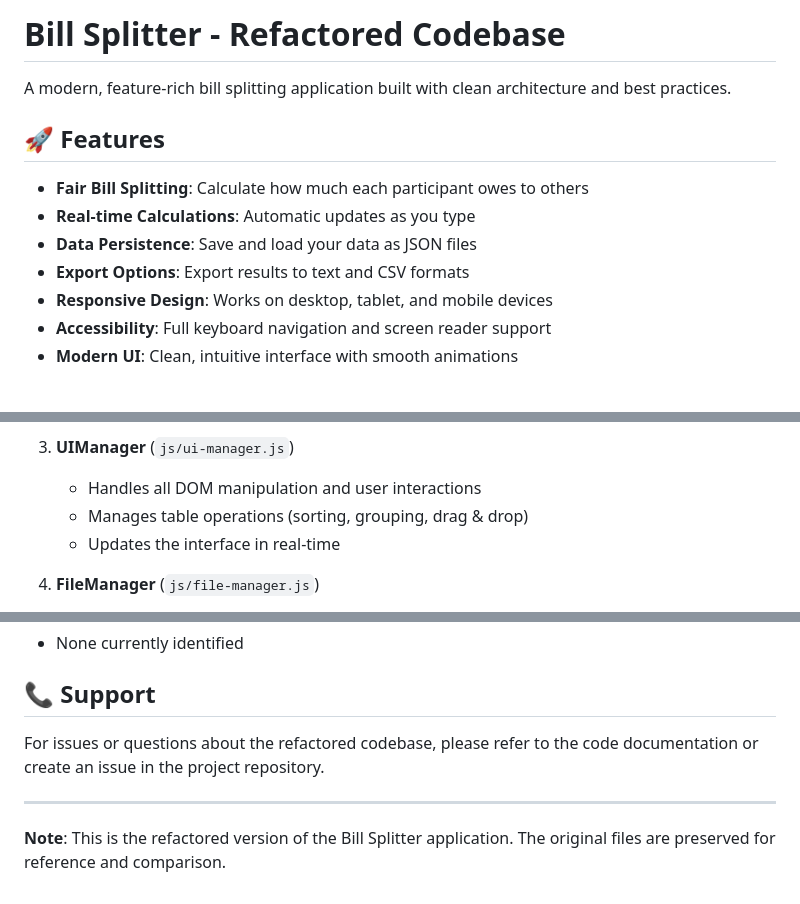
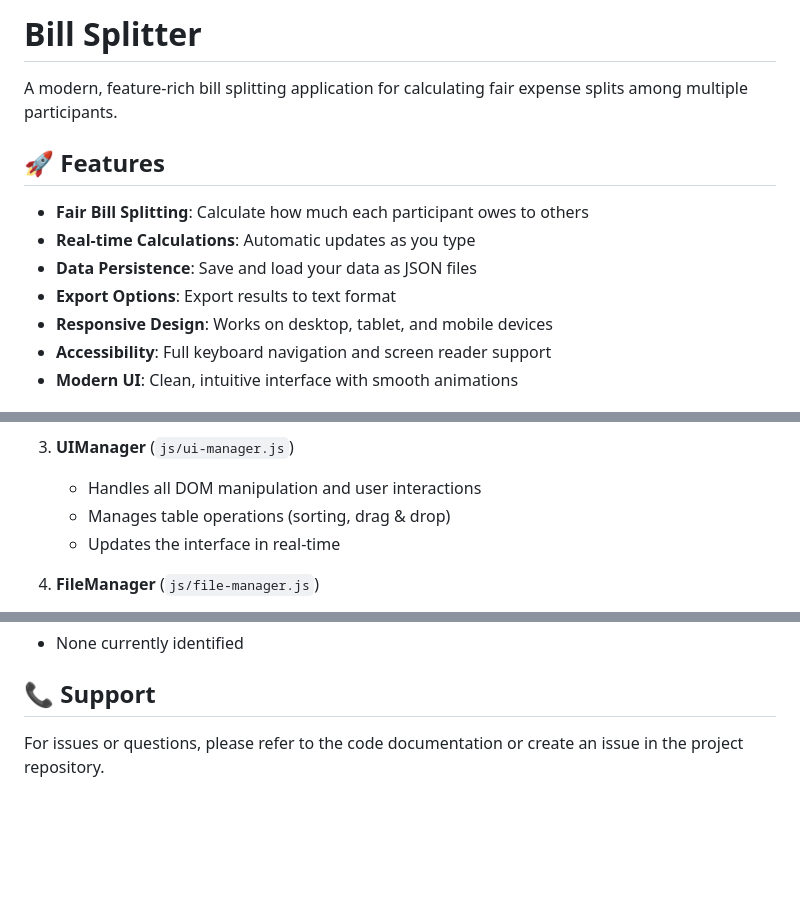
Before and after one commit to VicLuZY/BillSplitter, a Markdown page: README.md, 3 parts joined by grey strips. Drawn GitHub-style; blank space fills up the shorter version.

```diff
--- a/README.md
+++ b/README.md
@@ -1,13 +1,13 @@
-# Bill Splitter - Refactored Codebase
+# Bill Splitter
 
-A modern, feature-rich bill splitting application built with clean architecture and best practices.
+A modern, feature-rich bill splitting application for calculating fair expense splits among multiple participants.
 
 ## 🚀 Features
 
 - **Fair Bill Splitting**: Calculate how much each participant owes to others
 - **Real-time Calculations**: Automatic updates as you type
 - **Data Persistence**: Save and load your data as JSON files
-- **Export Options**: Export results to text and CSV formats
+- **Export Options**: Export results to text format
 - **Responsive Design**: Works on desktop, tablet, and mobile devices
 - **Accessibility**: Full keyboard navigation and screen reader support
 - **Modern UI**: Clean, intuitive interface with smooth animations
@@ -30,7 +30,7 @@ The application is built using a modular architecture with clear separation of c
 
 3. **UIManager** (`js/ui-manager.js`)
    - Handles all DOM manipulation and user interactions
-   - Manages table operations (sorting, grouping, drag & drop)
+   - Manages table operations (sorting, drag & drop)
    - Updates the interface in real-time
 
 4. **FileManager** (`js/file-manager.js`)
@@ -218,8 +209,4 @@ Potential improvements for future versions:
 
 ## 📞 Support
 
-For issues or questions about the refactored codebase, please refer to the code documentation or create an issue in the project repository.
-
----
-
-**Note**: This is the refactored version of the Bill Splitter application. The original files are preserved for reference and comparison.
+For issues or questions, please refer to the code documentation or create an issue in the project repository.
```
Also changed, not shown: other parts of README.md (+16 -25 lines).
